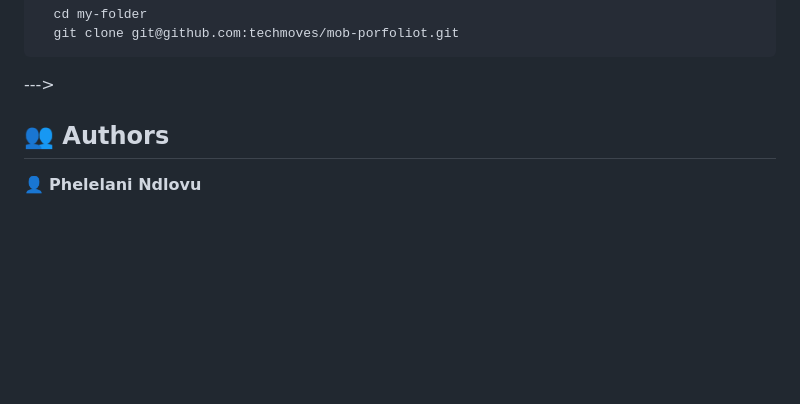
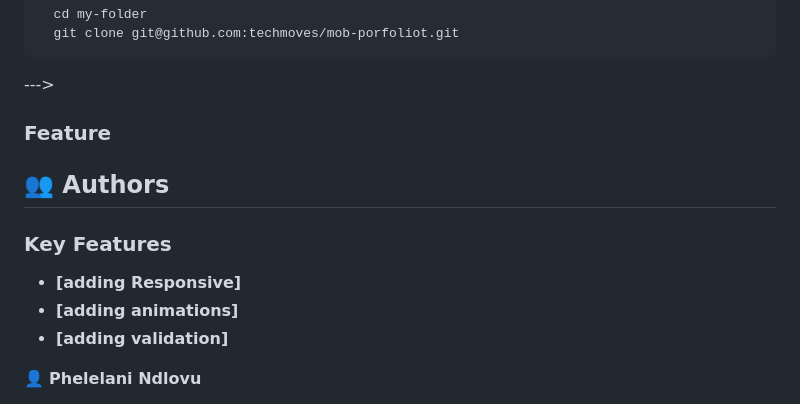
Before and after one commit to techmoves/mobile-porfolio, a Markdown page: README.md, the part around the change printed below. Rendered like a GitHub page; blank space fills up the shorter version.

````diff
--- a/README.md
+++ b/README.md
@@ -100,11 +97,25 @@ After you're finished please remove all the comments and instructions!
 ```
 --->
 
+### Feature
 
 
 <!-- AUTHORS -->
 
 ## 👥 Authors <a name="authors"></a>
+
+
+
+<!-- Features -->
+
+### Key Features <a name="key-features"></a>
+
+
+
+- **[adding Responsive]**
+- **[adding animations]**
+- **[adding validation]**
+
 
 
 
````
Also changed, not shown: other parts of README.md (+1 -4 lines).
